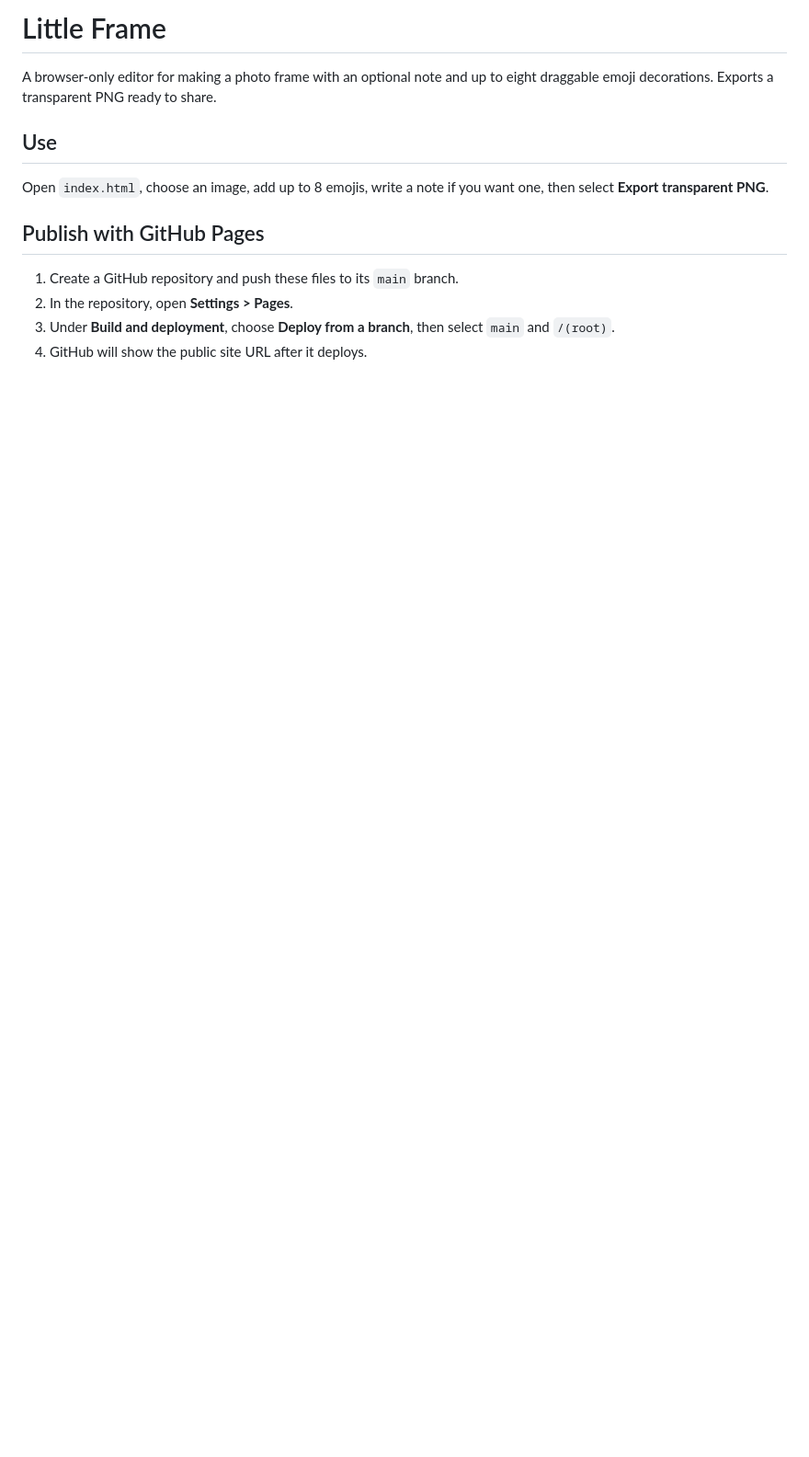
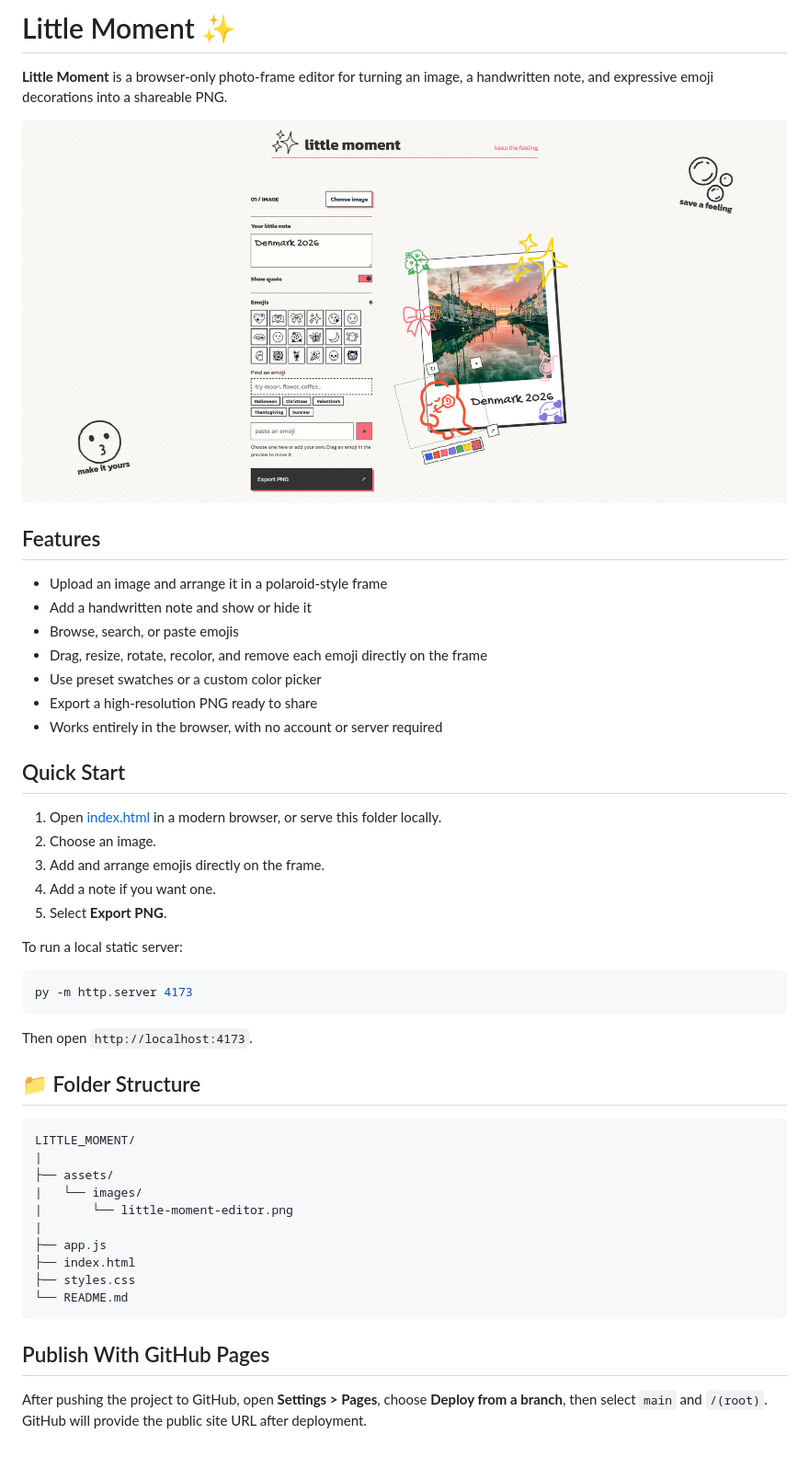
Before and after one commit to MRM-MB/LITTLE_MOMENT, a Markdown page: README.md, the part around the change. Shown at 92% size. Rendered like a GitHub page; pictures changed too: assets/images/little-moment-editor.png (added); blank space fills up the shorter version.

Commit message:
Polish Little Moment editor and documentation

````diff
--- a/README.md
+++ b/README.md
@@ -1,14 +1,50 @@
-# Little Frame
+# Little Moment ✨
 
-A browser-only editor for making a photo frame with an optional note and up to eight draggable emoji decorations. Exports a transparent PNG ready to share.
+**Little Moment** is a browser-only photo-frame editor for turning an image, a handwritten note, and expressive emoji decorations into a shareable PNG.
 
-## Use
+![Little Moment editor](assets/images/little-moment-editor.png)
 
-Open `index.html`, choose an image, add up to 8 emojis, write a note if you want one, then select **Export transparent PNG**.
+## Features
 
-## Publish with GitHub Pages
+- Upload an image and arrange it in a polaroid-style frame
+- Add a handwritten note and show or hide it
+- Browse, search, or paste emojis
+- Drag, resize, rotate, recolor, and remove each emoji directly on the frame
+- Use preset swatches or a custom color picker
+- Export a high-resolution PNG ready to share
+- Works entirely in the browser, with no account or server required
 
-1. Create a GitHub repository and push these files to its `main` branch.
-2. In the repository, open **Settings > Pages**.
-3. Under **Build and deployment**, choose **Deploy from a branch**, then select `main` and `/(root)`.
-4. GitHub will show the public site URL after it deploys.
+## Quick Start
+
+1. Open [index.html](index.html) in a modern browser, or serve this folder locally.
+2. Choose an image.
+3. Add and arrange emojis directly on the frame.
+4. Add a note if you want one.
+5. Select **Export PNG**.
+
+To run a local static server:
+
+```powershell
+py -m http.server 4173
+```
+
+Then open `http://localhost:4173`.
+
+## 📁 Folder Structure
+
+```plaintext
+LITTLE_MOMENT/
+|
+├── assets/
+|   └── images/
+|       └── little-moment-editor.png
+|
+├── app.js
+├── index.html
+├── styles.css
+└── README.md
+```
+
+## Publish With GitHub Pages
+
+After pushing the project to GitHub, open **Settings > Pages**, choose **Deploy from a branch**, then select `main` and `/(root)`. GitHub will provide the public site URL after deployment.
````
Also changed, not shown: 3 other files.
